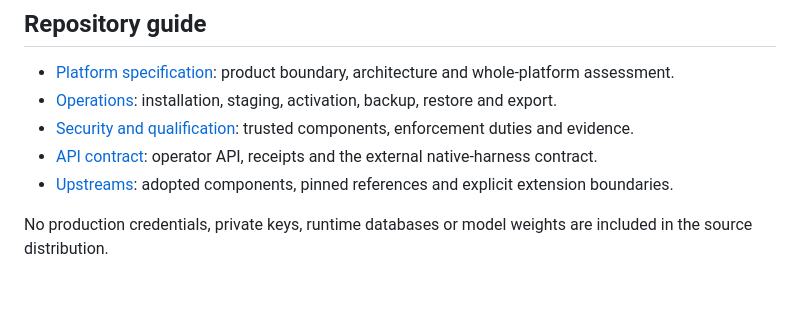
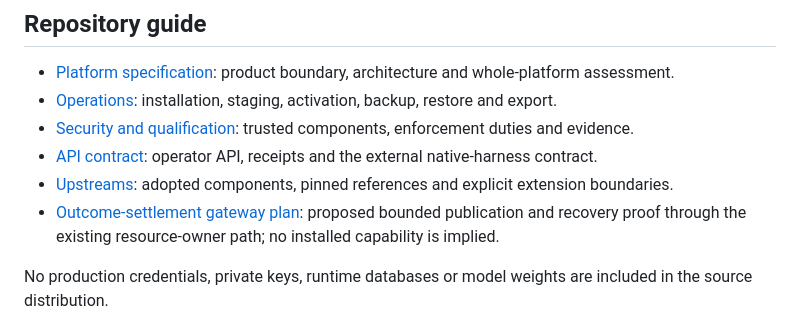
Before and after one commit to bayleafwalker/sovite, a Markdown page: README.md, the part around the change. Drawn GitHub-style; blank space fills up the shorter version.

Commit message:
Plan a bounded resource gateway publication proof (#76)

```diff
--- a/README.md
+++ b/README.md
@@ -149,6 +149,7 @@ The release is a complete implementation for whole-platform assessment. It does
 - [Security and qualification](docs/SECURITY.md): trusted components, enforcement duties and evidence.
 - [API contract](docs/API_CONTRACT.md): operator API, receipts and the external native-harness contract.
 - [Upstreams](docs/UPSTREAMS.md): adopted components, pinned references and explicit extension boundaries.
+- [Outcome-settlement gateway plan](docs/plans/2026-11-06-outcome-settlement-gateway.md): proposed bounded publication and recovery proof through the existing resource-owner path; no installed capability is implied.
 
 No production credentials, private keys, runtime databases or model weights are included in the source distribution.
 
```
Also changed, not shown: docs/plans/2026-11-06-outcome-settlement-gateway.md (added, +276 -0 lines).
